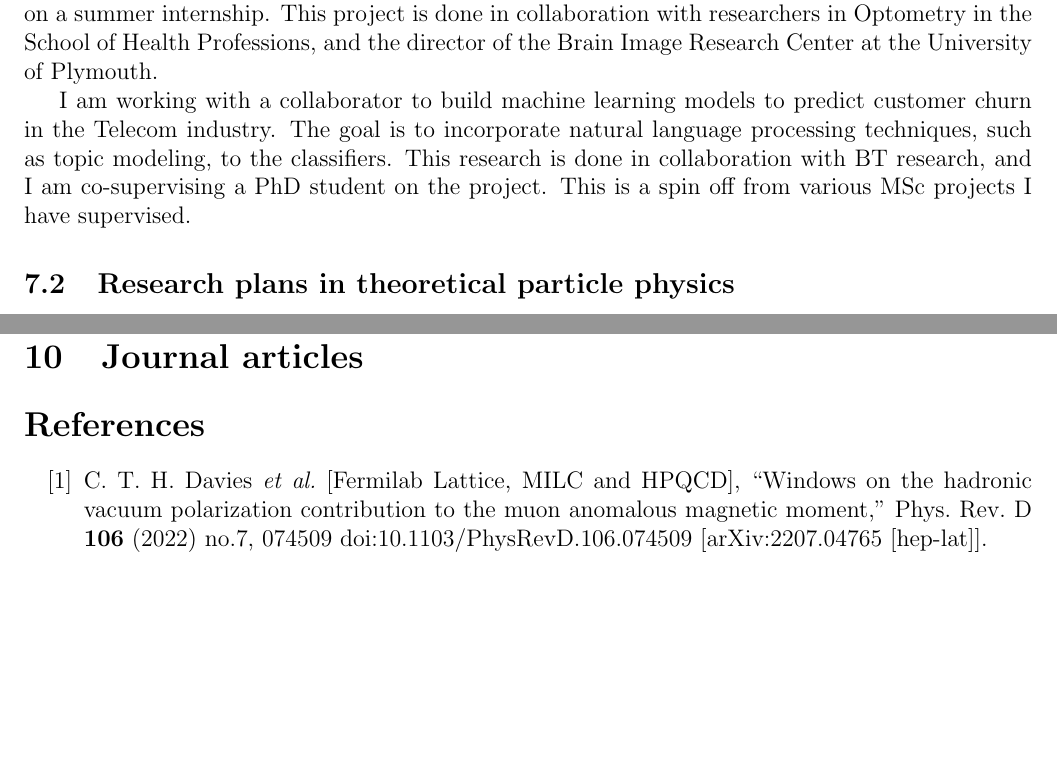
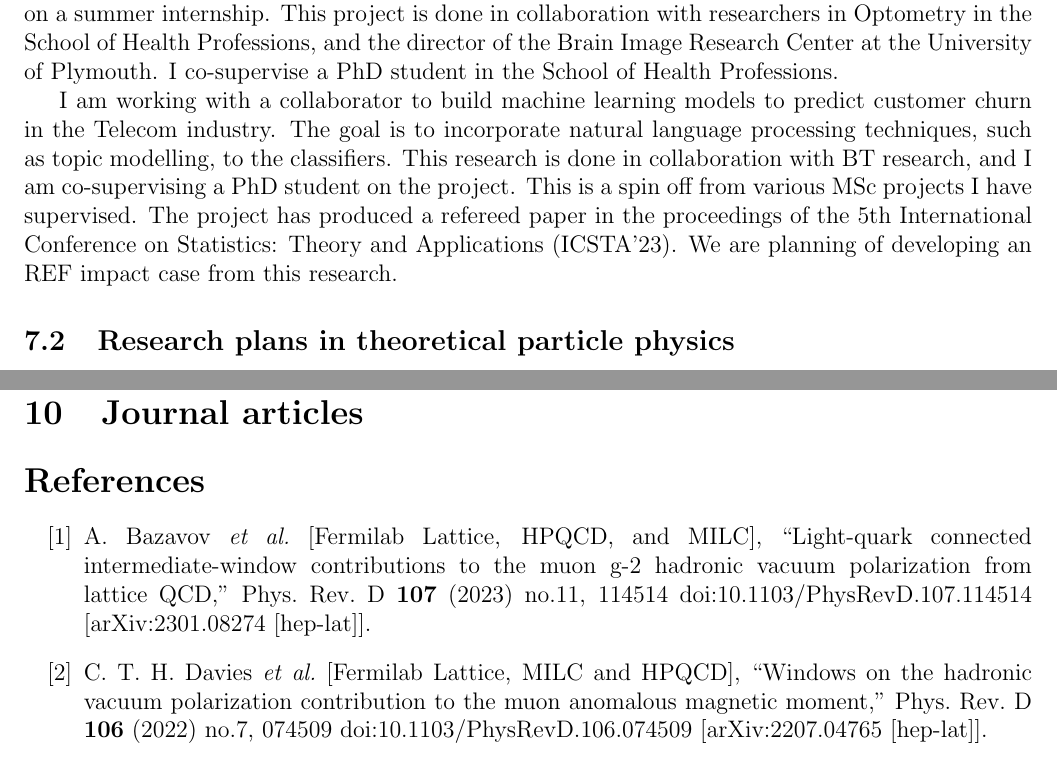
Before and after one commit to cmcneile/cv, a LaTeX CV (cv.tex, which reads cv_research_datascience.tex, pub_journal.tex): two parts of pages 10 and 12 of 22, joined at a grey line, cut so that both start at the same text, the shorter picture padded with empty space. Compiled offline with pdfLaTeX.

Commit message:
I have updated the GG

```diff
--- a/cv_research_datascience.tex
+++ b/cv_research_datascience.tex
@@ -7,13 +7,17 @@ we have preliminary results from the work done by an Undergraduate
 student working on a summer internship.  This project is done in
 collaboration with researchers in Optometry in the School of Health
 Professions, and the director of the Brain Image Research Center at
-the University of Plymouth.
+the University of Plymouth. I co-supervise a PhD student in the
+School of Health Professions.
 
 
-I am working with a collaborator to build machine learning
-models to predict customer churn in the Telecom industry.
-The goal is to incorporate natural language processing techniques,
-such as topic modeling, to the classifiers.
-This research is done in collaboration with BT research,
-and I am co-supervising a PhD student on the project.
-This is a spin off from various MSc projects I have supervised.
+I am working with a collaborator to build machine learning models to
+predict customer churn in the Telecom industry.  The goal is to
+incorporate natural language processing techniques, such as topic
+modelling, to the classifiers.  This research is done in collaboration
+with BT research, and I am co-supervising a PhD student on the
+project.  This is a spin off from various MSc projects I have
+supervised.  The project has produced a refereed paper in the
+proceedings of the 5th International Conference on Statistics: Theory
+and Applications (ICSTA’23). We are planning of developing an
+REF impact case from this research.
--- a/pub_journal.tex
+++ b/pub_journal.tex
@@ -1,6 +1,15 @@
 \section{Journal articles}
 
 \begin{thebibliography}{130}
+
+%\cite{FermilabLatticeHPQCD:2023jof}
+\bibitem{FermilabLatticeHPQCD:2023jof}
+A.~Bazavov \textit{et al.} [Fermilab Lattice, HPQCD, and MILC],
+``Light-quark connected intermediate-window contributions to the muon g-2 hadronic vacuum polarization from lattice QCD,''
+Phys. Rev. D \textbf{107} (2023) no.11, 114514
+doi:10.1103/PhysRevD.107.114514
+[arXiv:2301.08274 [hep-lat]].
+%20 citations counted in INSPIRE as of 13 Jul 2023
 
 %\cite{FermilabLattice:2022izv}
 \bibitem{FermilabLattice:2022izv}
```
Also changed, not shown: cv.tex (+8 -7 lines).
